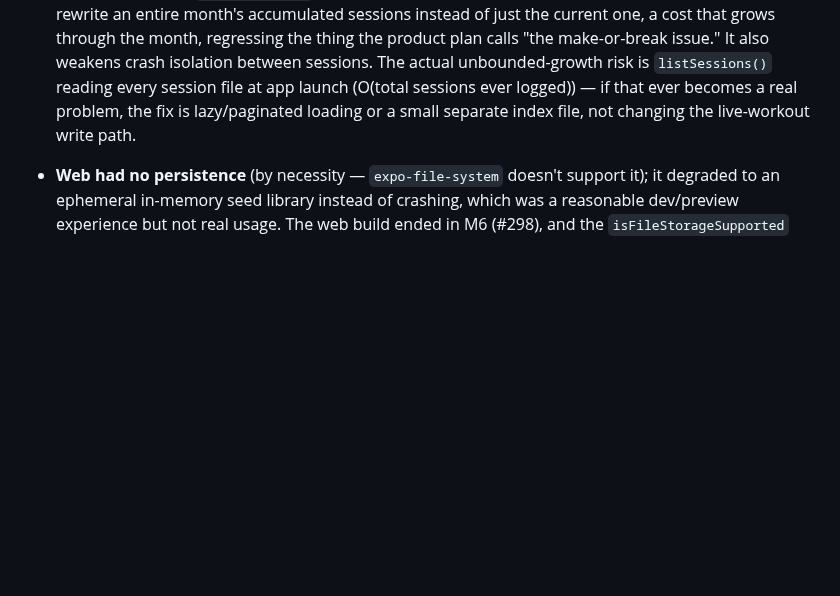
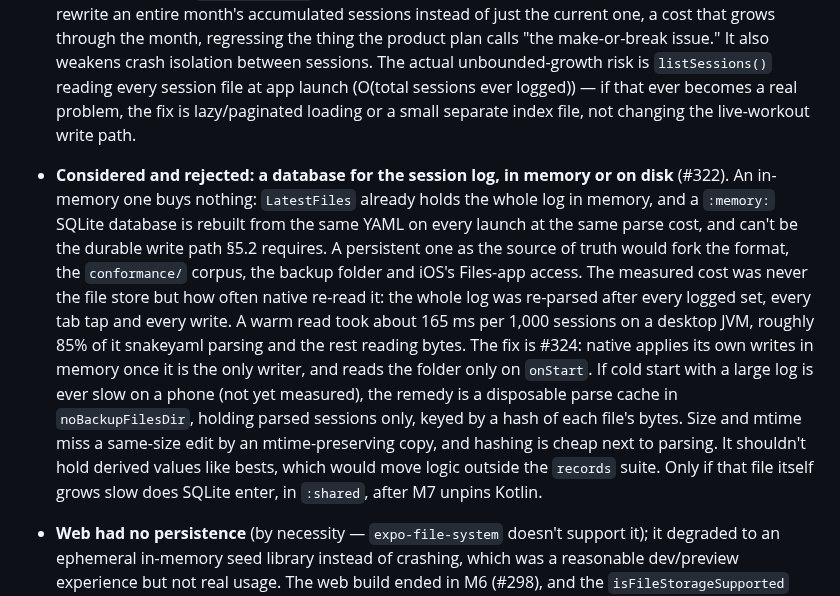
Before and after one commit to celsaad/kettle, a Markdown page: docs/decisions.md, the part around the change. GitHub-like rendering; blank space fills up the shorter version.

Commit message:
Record the no-database decision for the session log (#322)
#322 asked whether an in-memory database, or a database as an index over
the files, would make the code better. Researched against the code and
the candidates' docs (SQLDelight, Room 3 KMP, expo-sqlite, SQLite
:memory:), reviewed independently, and measured with the real
readSessionLog on a desktop JVM: about 165 ms warm per 1,000 sessions,
448 ms cold, ~85% parsing, linear.

The answer is no. The cost is how often native re-reads the whole log
(after every logged set, among others), which #324 fixes without a
database. The research doc itself was dropped; this entry keeps the
conclusion and the fallback (a content-hash parse cache) so neither is
re-derived.

Not done: a device measurement of cold start with a large log.

Co-Authored-By: Claude Opus 5.5 <noreply@anthropic.com>

```diff
--- a/docs/decisions.md
+++ b/docs/decisions.md
@@ -436,6 +436,21 @@ decision assembled across several commits. Open work belongs in the sections at
   `listSessions()` reading every session file at app launch (O(total sessions ever logged)) — if that
   ever becomes a real problem, the fix is lazy/paginated loading or a small separate index file, not
   changing the live-workout write path.
+- **Considered and rejected: a database for the session log, in memory or on disk** (#322). An
+  in-memory one buys nothing: `LatestFiles` already holds the whole log in memory, and a `:memory:`
+  SQLite database is rebuilt from the same YAML on every launch at the same parse cost, and can't be
+  the durable write path §5.2 requires. A persistent one as the source of truth would fork the
+  format, the `conformance/` corpus, the backup folder and iOS's Files-app access. The measured cost
+  was never the file store but how often native re-read it: the whole log was re-parsed after every
+  logged set, every tab tap and every write. A warm read took about 165 ms per 1,000 sessions on a
+  desktop JVM, roughly 85% of it snakeyaml parsing and the rest reading bytes. The fix is #324:
+  native applies its own writes in memory once it is the only writer, and reads the folder only on
+  `onStart`. If cold start with a large log is ever slow on a phone (not yet measured), the remedy
+  is a disposable parse cache in `noBackupFilesDir`, holding parsed sessions only, keyed by a hash
+  of each file's bytes. Size and mtime miss a same-size edit by an mtime-preserving copy, and
+  hashing is cheap next to parsing. It shouldn't hold derived values like bests, which would move
+  logic outside the `records` suite. Only if that file itself grows slow does SQLite enter, in
+  `:shared`, after M7 unpins Kotlin.
 - **Web had no persistence** (by necessity — `expo-file-system` doesn't support it); it degraded to
   an ephemeral in-memory seed library instead of crashing, which was a reasonable dev/preview
   experience but not real usage. The web build ended in M6 (#298), and the
```
